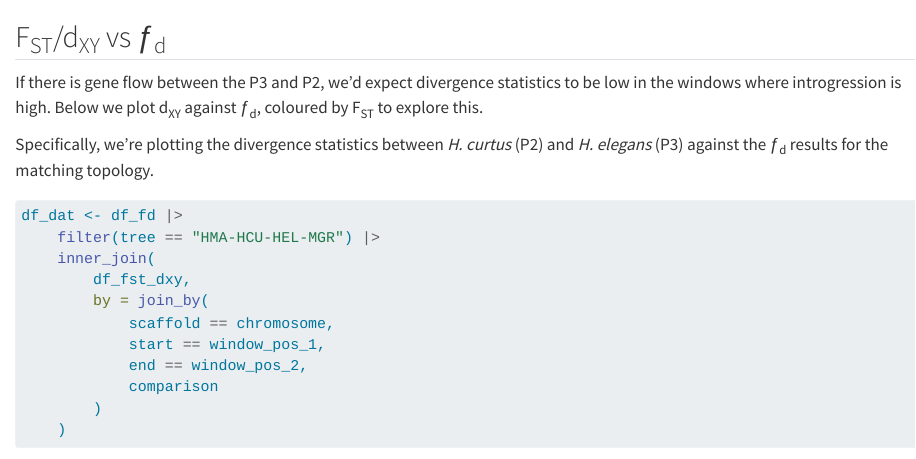
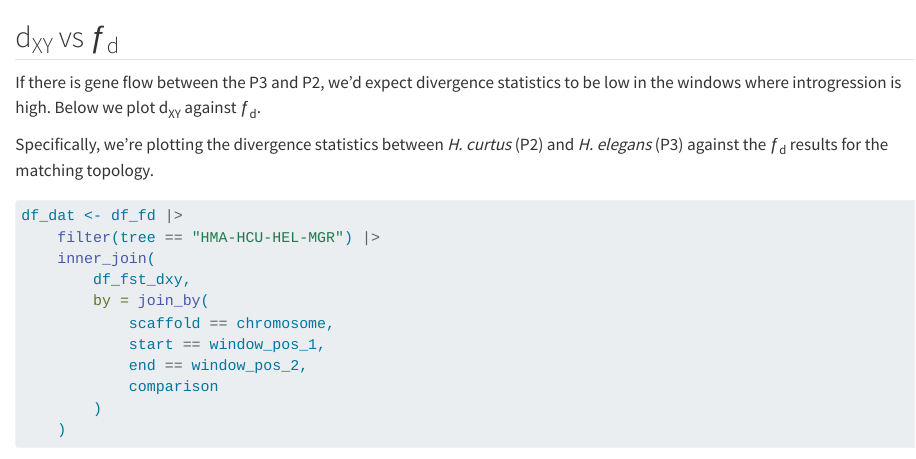
Before and after one commit to a-lud/hydrophis-popgen, a Quarto document (results/04-treeness-introgression/treeness-intogression.qmd): the page in a window 1100 px wide, from 2480 px down. Rendered offline with R 4.5, knitr and Pandoc in place of Quarto, with nearby package versions; drawn as R Markdown's standard HTML page in place of the format the file asks for; some code elsewhere in the file could not run offline; long lines of code are wrapped.

Commit message:
Update: minor introgression

````diff
--- a/results/04-treeness-introgression/treeness-intogression.qmd
+++ b/results/04-treeness-introgression/treeness-intogression.qmd
@@ -148,11 +148,11 @@ plot_tree_astral
 ```
 
 
-## F~ST~/d~XY~ vs ƒ~d~
+## d~XY~ vs ƒ~d~
 
 If there is gene flow between the P3 and P2, we'd expect divergence statistics to
 be low in the windows where introgression is high. Below we plot d~XY~ against
-ƒ~d~, coloured by F~ST~ to explore this.
+ƒ~d~.
 
 Specifically, we're plotting the divergence statistics between *H. curtus* (P2)
 and *H. elegans* (P3) against the ƒ~d~ results for the matching topology.
````
